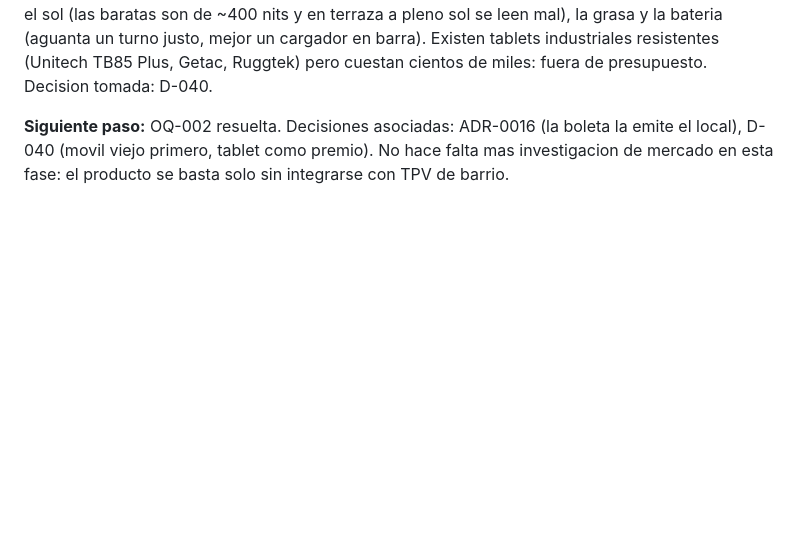
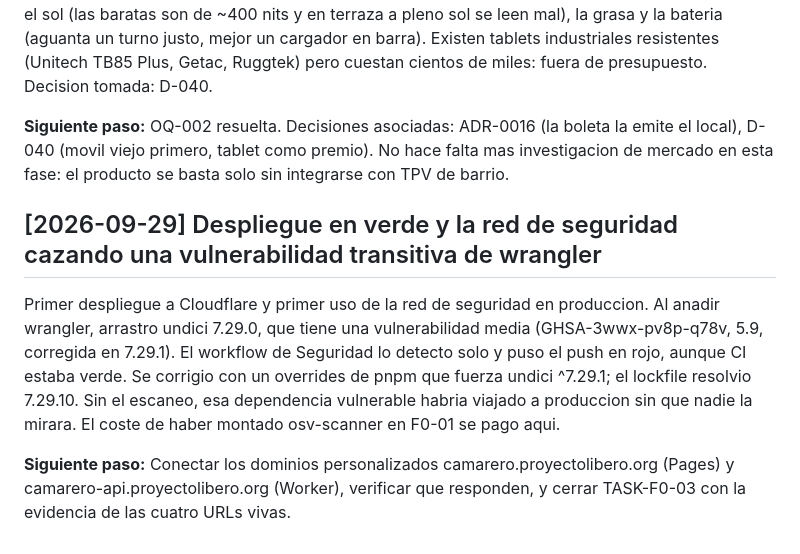
Before and after one commit to proyectolibero/camarero, a Markdown page: docs/memory/log.md, the part around the change. Drawn GitHub-style; blank space fills up the shorter version.

```diff
--- a/docs/memory/log.md
+++ b/docs/memory/log.md
@@ -37,3 +37,9 @@ Se necesitaba saber si la regla de ADR-0010 (la politica de una tabla no puede l
 Los TPV instalados en local (Chief Chef, Resto, SDYDPunto, Checkout POS, Kildar, NexoGourmet) NO tienen API publica. Lo que ofrecen es exportacion a fichero (CSV, DBF, Excel) que se lee a posteriori, bases de datos propias fragiles (SQL Server en Kildar) que se rompen con cada actualizacion, y soporte ESC/POS para impresoras termicas. Se puede imprimir un ticket desde una tablet (Bluetooth con plugin HTTP->ESC/POS, o TCP al 9100), pero un ticket NO es una boleta electronica: solo vale para la comanda y la cuenta interna. Conclusion: integrarse con el TPV de barrio es un proyecto por cliente, no una capacidad de producto, y la ilusion de 'leer de cualquier TPV' queda descartada con motivo. Sobre las tablets: hay opciones utiles por 90.000-170.000 CLP verificadas en tiendas chilenas (Lenovo Tab K10, Crusect, Kodak K10, TCL Tab 10L, Acer Iconia A11, MLAB Studio Prime, Xiaomi Redmi Pad 2, Honor Pad X7). Un movil Android viejo del local sirve y cuesta cero; un movil nuevo barato ronda los 108.000. Los enemigos reales no son las caidas sino el sol (las baratas son de ~400 nits y en terraza a pleno sol se leen mal), la grasa y la bateria (aguanta un turno justo, mejor un cargador en barra). Existen tablets industriales resistentes (Unitech TB85 Plus, Getac, Ruggtek) pero cuestan cientos de miles: fuera de presupuesto. Decision tomada: D-040.
 
 **Siguiente paso:** OQ-002 resuelta. Decisiones asociadas: ADR-0016 (la boleta la emite el local), D-040 (movil viejo primero, tablet como premio). No hace falta mas investigacion de mercado en esta fase: el producto se basta solo sin integrarse con TPV de barrio.
+
+## [2026-09-29] Despliegue en verde y la red de seguridad cazando una vulnerabilidad transitiva de wrangler
+
+Primer despliegue a Cloudflare y primer uso de la red de seguridad en produccion. Al anadir wrangler, arrastro undici 7.29.0, que tiene una vulnerabilidad media (GHSA-3wwx-pv8p-q78v, 5.9, corregida en 7.29.1). El workflow de Seguridad lo detecto solo y puso el push en rojo, aunque CI estaba verde. Se corrigio con un overrides de pnpm que fuerza undici ^7.29.1; el lockfile resolvio 7.29.10. Sin el escaneo, esa dependencia vulnerable habria viajado a produccion sin que nadie la mirara. El coste de haber montado osv-scanner en F0-01 se pago aqui.
+
+**Siguiente paso:** Conectar los dominios personalizados camarero.proyectolibero.org (Pages) y camarero-api.proyectolibero.org (Worker), verificar que responden, y cerrar TASK-F0-03 con la evidencia de las cuatro URLs vivas.
```
Also changed, not shown: 2 other files.
